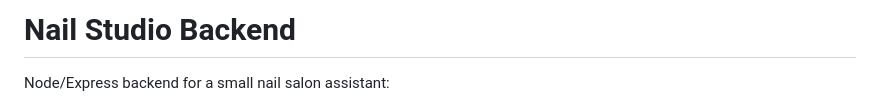
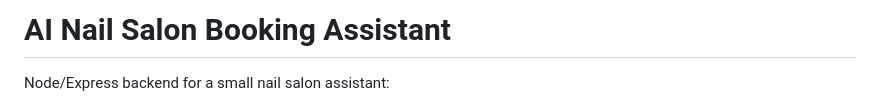
Before and after one commit to katekateko/nail-ai-studio, a Markdown page: README.md, the part around the change. Rendered like a GitHub page.

```diff
--- a/README.md
+++ b/README.md
@@ -1,4 +1,4 @@
-# Nail Studio Backend
+# AI Nail Salon Booking Assistant
 
 Node/Express backend for a small nail salon assistant:
 
```
